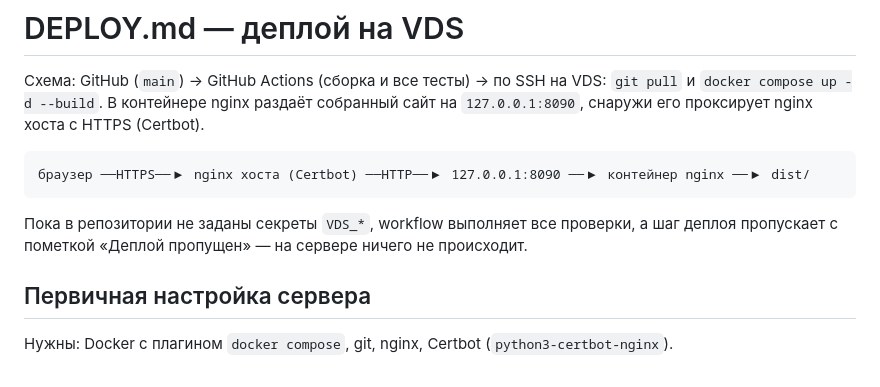
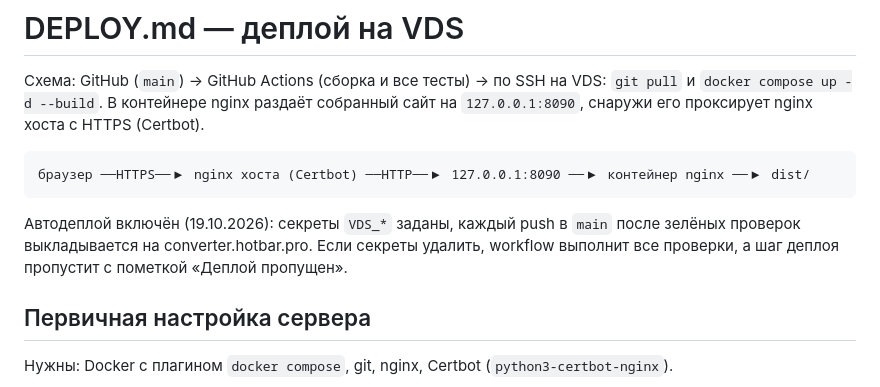
Before and after one commit to romanpaltsev/converter, a Markdown page: DEPLOY.md, the part around the change. Rendered like a GitHub page.

````diff
--- a/DEPLOY.md
+++ b/DEPLOY.md
@@ -8,8 +8,9 @@
 браузер ──HTTPS──▶ nginx хоста (Certbot) ──HTTP──▶ 127.0.0.1:8090 ──▶ контейнер nginx ──▶ dist/
 ```
 
-Пока в репозитории не заданы секреты `VDS_*`, workflow выполняет все проверки, а шаг деплоя
-пропускает с пометкой «Деплой пропущен» — на сервере ничего не происходит.
+Автодеплой включён (19.10.2026): секреты `VDS_*` заданы, каждый push в `main` после зелёных проверок
+выкладывается на converter.hotbar.pro. Если секреты удалить, workflow выполнит все проверки, а шаг деплоя
+пропустит с пометкой «Деплой пропущен».
 
 ## Первичная настройка сервера
 
````
Also changed, not shown: CLAUDE.md (+4 -2 lines).
